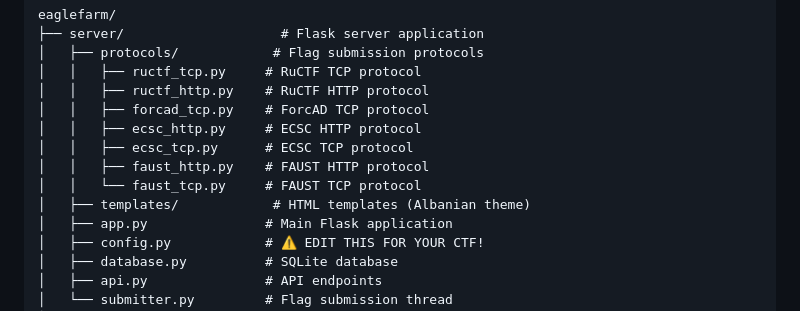
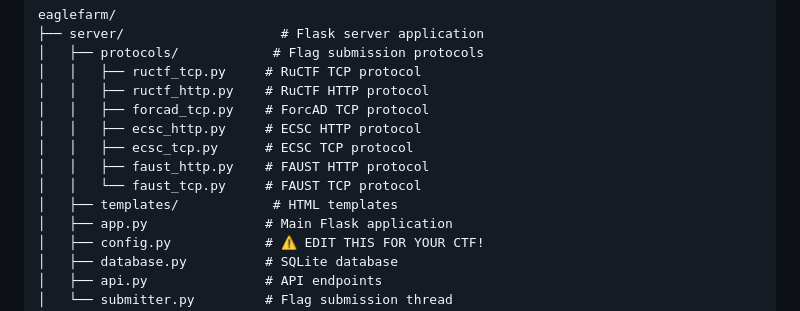
Before and after one commit to L0rdDarkk/eaglefarm, a Markdown page: README.md, the part around the change. Rendered like a GitHub page.

Commit message:
Update README.md "main"

```diff
--- a/README.md
+++ b/README.md
@@ -21,7 +21,7 @@ eaglefarm/
 │   │   ├── ecsc_tcp.py      # ECSC TCP protocol
 │   │   ├── faust_http.py    # FAUST HTTP protocol
 │   │   └── faust_tcp.py     # FAUST TCP protocol
-│   ├── templates/            # HTML templates (Albanian theme)
+│   ├── templates/            # HTML templates
 │   ├── app.py               # Main Flask application
 │   ├── config.py            # ⚠️ EDIT THIS FOR YOUR CTF!
 │   ├── database.py          # SQLite database
```
